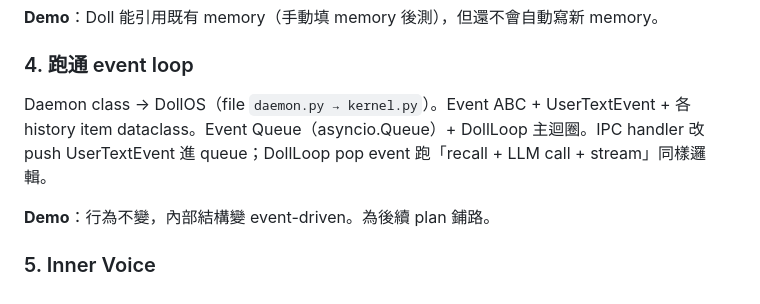
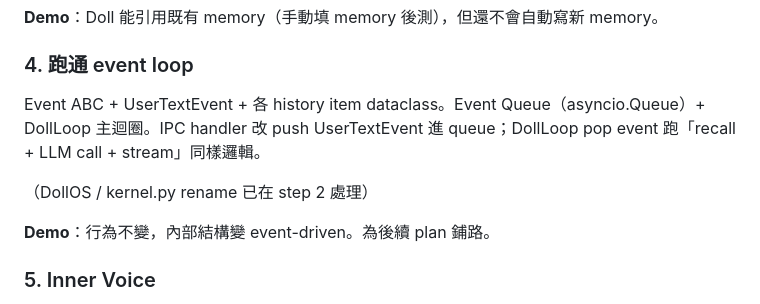
Before and after one commit to ningyos/DollOS, a Markdown page: docs/roadmap.md, the part around the change. Rendered like a GitHub page.

Commit message:
spec(step-2): scaffolding + character profile + DollOS rename
Package templates 改成通用 scaffolding（rules / tools / examples / character
條件區塊），不放角色身份。角色 profile 從外部 jinja file 載入（path 從
config 來；step 10 再升級成 .doll zip）。順手把 daemon.py / Daemon 改
名為 kernel.py / DollOS（原 step 4 包的 rename，提前到此 plan）。

Roadmap step 4 拿掉 rename 條目（已搬到 step 2）。

Co-Authored-By: Claude Opus 4.7 (1M context) <noreply@anthropic.com>

```diff
--- a/docs/roadmap.md
+++ b/docs/roadmap.md
@@ -37,7 +37,9 @@ IPC handler 在送 user input 給大模型前，先 call InnerVoice.recall(user_
 
 ### 4. 跑通 event loop
 
-Daemon class → DollOS（file `daemon.py → kernel.py`）。Event ABC + UserTextEvent + 各 history item dataclass。Event Queue（asyncio.Queue）+ DollLoop 主迴圈。IPC handler 改 push UserTextEvent 進 queue；DollLoop pop event 跑「recall + LLM call + stream」同樣邏輯。
+Event ABC + UserTextEvent + 各 history item dataclass。Event Queue（asyncio.Queue）+ DollLoop 主迴圈。IPC handler 改 push UserTextEvent 進 queue；DollLoop pop event 跑「recall + LLM call + stream」同樣邏輯。
+
+（DollOS / kernel.py rename 已在 step 2 處理）
 
 **Demo**：行為不變，內部結構變 event-driven。為後續 plan 鋪路。
 
```
Also changed, not shown: 1 other file.
